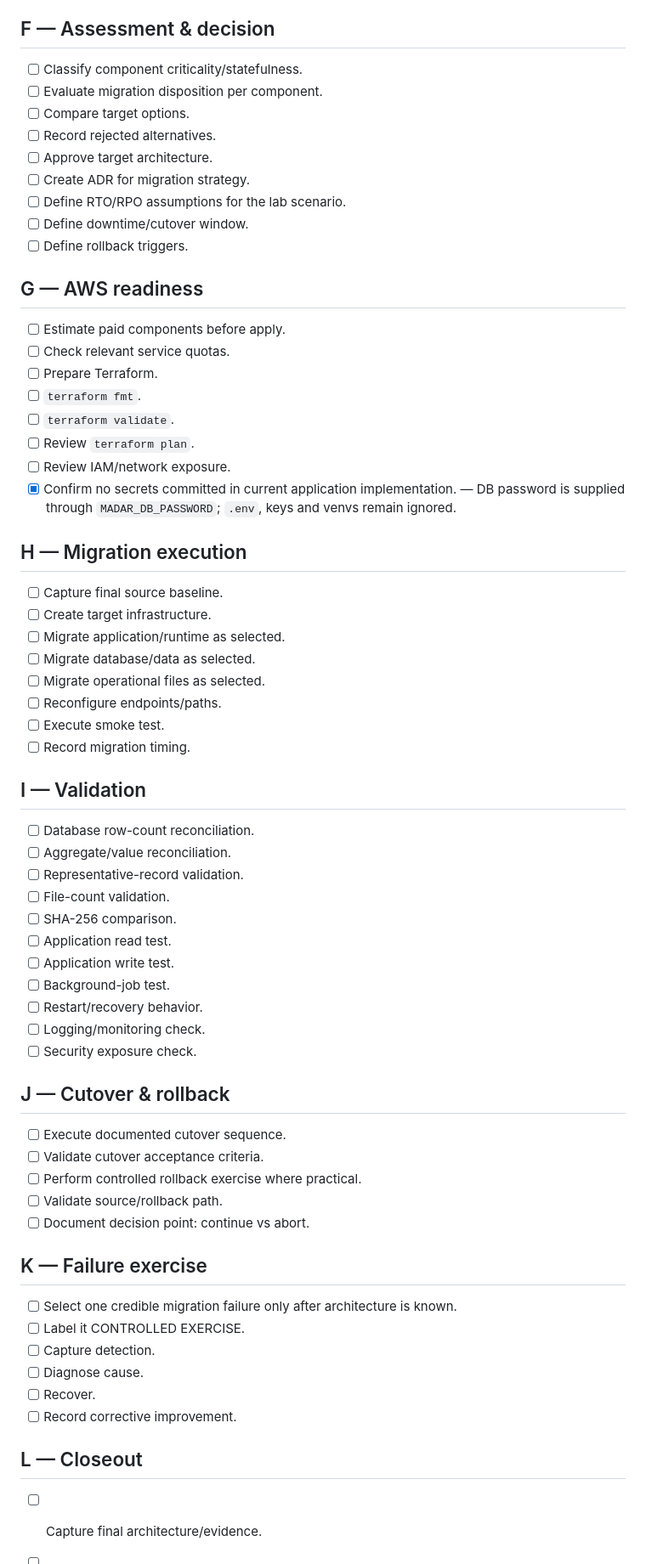
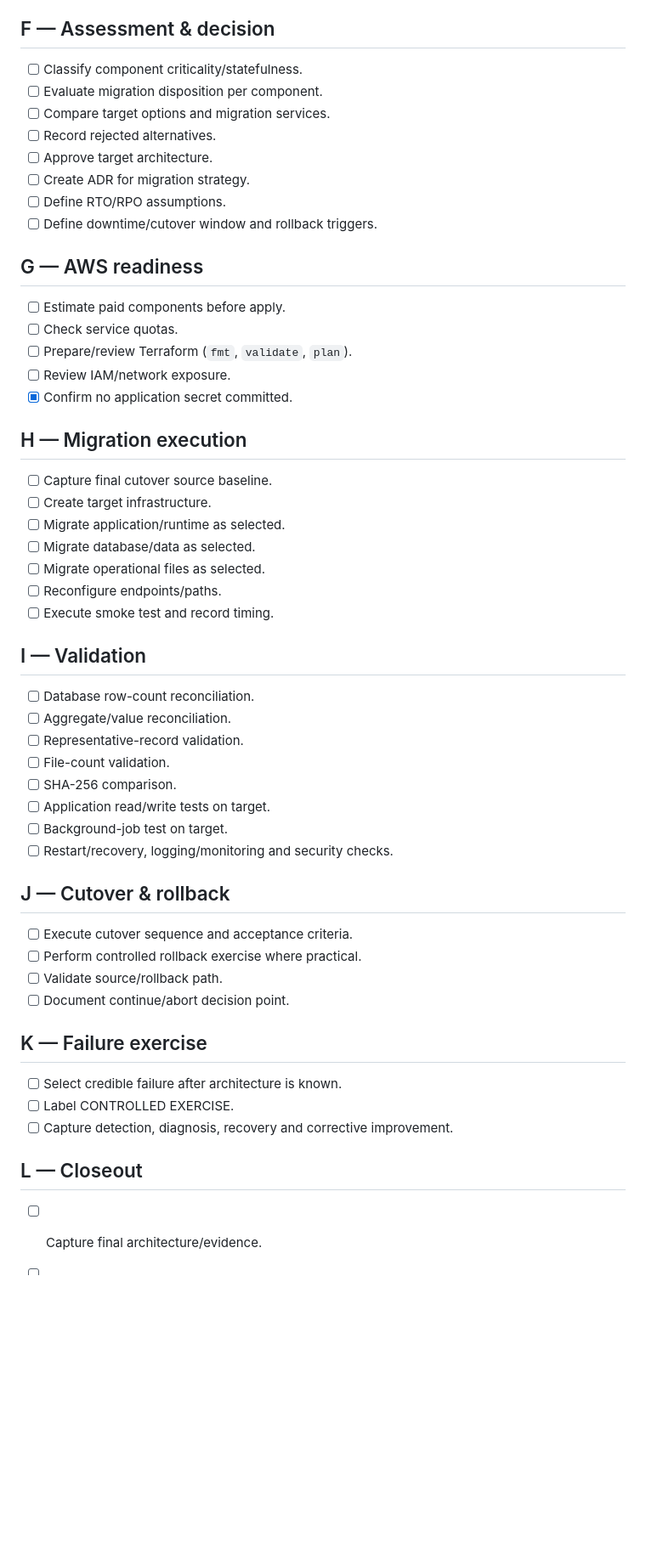
Before and after one commit to EngMohammedBashir/MADAR-legacy-migration-data-center-exit, a Markdown page: checklists/phase03-master-checklist.md, the part around one of its changes. Shown at 85% size. Drawn GitHub-style; blank space fills up the shorter version.

```diff
--- a/checklists/phase03-master-checklist.md
+++ b/checklists/phase03-master-checklist.md
@@ -75,70 +49,51 @@
 - [ ] Draw dependency map.
 
 ## F — Assessment & decision
-
 - [ ] Classify component criticality/statefulness.
 - [ ] Evaluate migration disposition per component.
-- [ ] Compare target options.
+- [ ] Compare target options and migration services.
 - [ ] Record rejected alternatives.
 - [ ] Approve target architecture.
 - [ ] Create ADR for migration strategy.
-- [ ] Define RTO/RPO assumptions for the lab scenario.
-- [ ] Define downtime/cutover window.
-- [ ] Define rollback triggers.
+- [ ] Define RTO/RPO assumptions.
+- [ ] Define downtime/cutover window and rollback triggers.
 
 ## G — AWS readiness
-
 - [ ] Estimate paid components before apply.
-- [ ] Check relevant service quotas.
-- [ ] Prepare Terraform.
-- [ ] `terraform fmt`.
-- [ ] `terraform validate`.
-- [ ] Review `terraform plan`.
+- [ ] Check service quotas.
+- [ ] Prepare/review Terraform (`fmt`, `validate`, `plan`).
 - [ ] Review IAM/network exposure.
-- [x] Confirm no secrets committed in current application implementation. — DB password is supplied through `MADAR_DB_PASSWORD`; `.env`, keys and venvs remain ignored.
+- [x] Confirm no application secret committed.
 
 ## H — Migration execution
-
-- [ ] Capture final source baseline.
+- [ ] Capture final cutover source baseline.
 - [ ] Create target infrastructure.
 - [ ] Migrate application/runtime as selected.
 - [ ] Migrate database/data as selected.
 - [ ] Migrate operational files as selected.
 - [ ] Reconfigure endpoints/paths.
-- [ ] Execute smoke test.
-- [ ] Record migration timing.
+- [ ] Execute smoke test and record timing.
 
 ## I — Validation
-
 - [ ] Database row-count reconciliation.
 - [ ] Aggregate/value reconciliation.
 - [ ] Representative-record validation.
 - [ ] File-count validation.
 - [ ] SHA-256 comparison.
-- [ ] Application read test.
-- [ ] Application write test.
-- [ ] Background-job test.
-- [ ] Restart/recovery behavior.
-- [ ] Logging/monitoring check.
-- [ ] Security exposure check.
+- [ ] Application read/write tests on target.
+- [ ] Background-job test on target.
+- [ ] Restart/recovery, logging/monitoring and security checks.
 
 ## J — Cutover & rollback
-
-- [ ] Execute documented cutover sequence.
-- [ ] Validate cutover acceptance criteria.
+- [ ] Execute cutover sequence and acceptance criteria.
 - [ ] Perform controlled rollback exercise where practical.
 - [ ] Validate source/rollback path.
-- [ ] Document decision point: continue vs abort.
+- [ ] Document continue/abort decision point.
 
 ## K — Failure exercise
-
-- [ ] Select one credible migration failure only after architecture is known.
-- [ ] Label it CONTROLLED EXERCISE.
-- [ ] Capture detection.
-- [ ] Diagnose cause.
-- [ ] Recover.
-- [ ] Record corrective improvement.
+- [ ] Select credible failure after architecture is known.
+- [ ] Label CONTROLLED EXERCISE.
+- [ ] Capture detection, diagnosis, recovery and corrective improvement.
 
 ## L — Closeout
-
 - [ ] Capture final architecture/evidence.
```
Also changed, not shown: other parts of checklists/phase03-master-checklist.md (+31 -61 lines).
